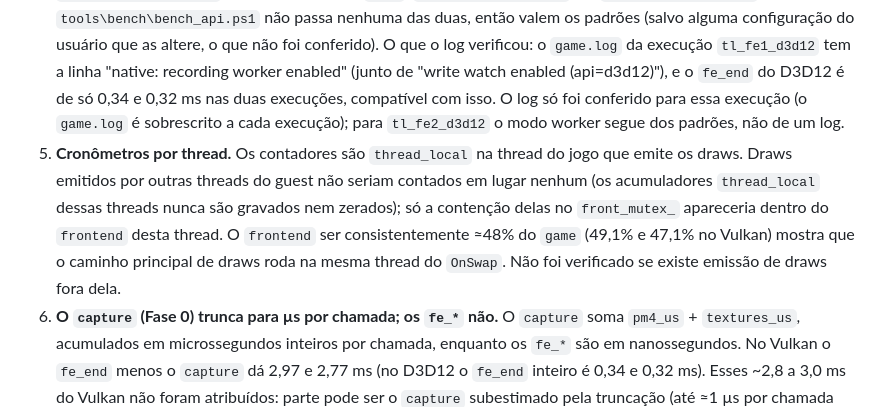
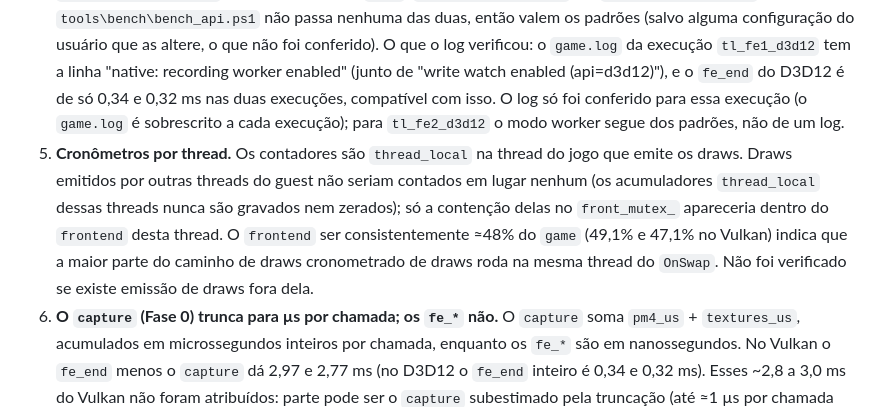
Before and after one commit to MrPowerUp82/superman_returns_recomp, a Markdown page: docs/native-renderer-timeline.md, the part around one of its changes. GitHub-like rendering.

Commit message:
docs: restore the bench_api path and soften one inference in the timeline doc
Co-Authored-By: Claude Sonnet 5.5 <noreply@anthropic.com>

```diff
--- a/docs/native-renderer-timeline.md
+++ b/docs/native-renderer-timeline.md
@@ -315,7 +315,7 @@ A diferença média do `game` é de +0,75 ms (Vulkan) e +0,53 ms (D3D12), abaixo
 2. **As partes aninham e não se somam.** `capture` está dentro de `fe_end`, e `fe_flush` está quase todo dentro de `fe_end` (o `FlushBatch` do `OnSwap` fica fora; ver ressalva 3); nenhum dos dois acrescenta algo a ele. Somar as colunas do resumo duplicaria tempo. Só `fe_begin`, `fe_ring`, `fe_device`, `fe_index`, `fe_streams`, `fe_end` e `frontend_other` fecham com o `frontend`.
 3. **"Partes ≤ `frontend`" não vale quadro a quadro.** `fe_begin`, `fe_ring` e `fe_end` também incluem o `BeginCmd`/`CaptureRing`/`EndCmd` do próprio comando de swap no `OnSwap`, que não está dentro do `frontend` (a ordem é de alguns µs por quadro). O mesmo vale para o `BeginCmd`/`CaptureRing`/`EndCmd` do `SyncRing` (hooks `RingMakeSpace` e `RingAllocLarge`), inclusive a captura PM4 dele, que alimenta o `capture`: esse tempo cai em `fe_*` e em `capture` mas não em `frontend` (e portanto fica no `game_guest`). Como o `capture` o inclui e o `frontend` não, a diferença `frontend` menos `capture` (10,96 e 10,23 ms) é um limite inferior (ligeiramente baixo) do código do renderer medido por hook; quantas trocas de segmento do anel ocorrem por quadro não foi medido, então o tamanho da subestimação também não. O `FlushBatch` chamado no `OnSwap` cai no `fe_flush` do quadro seguinte (um flush entre os vários por quadro, desprezível). Nas médias o resíduo `frontend_other` ficou positivo nas quatro execuções. Calculado direto dos CSVs, sem o piso em zero que o relatório aplica, ele não é negativo em nenhum dos 1100 quadros de cada uma das quatro execuções (mínimo de 0,36 a 0,49 ms por execução); nos arquivos inteiros, fora dessa janela, aparecem 5 quadros levemente negativos (o menor com −0,057 ms), então num quadro isolado ele pode sair um pouco abaixo de zero.
 4. **Modo direto contra modo worker.** Se o renderer rodasse em modo direto (sem worker), o `fe_end` incluiria também a renderização (`Execute`). O modo é decidido em `BeginCmd` (`native_renderer.cpp`): `worker_mode_ = bool(packet_sink_) || (sr_native_worker && sr_native_pm4_mirror)`. **Vulkan:** o `packet_sink_` está definido, então o worker vale sempre e o `fe_end` do Vulkan não inclui `Execute` (as linhas `worker` e `record` das tabelas existem pelo mesmo motivo); a base é o código, não um log. **D3D12:** o modo depende de `sr_native_worker` e `sr_native_pm4_mirror`, ambas com padrão `true` (`REXCVAR_DEFINE_BOOL` em `native_renderer.cpp`), e `tools\bench\bench_api.ps1` não passa nenhuma das duas, então valem os padrões (salvo alguma configuração do usuário que as altere, o que não foi conferido). O que o log verificou: o `game.log` da execução `tl_fe1_d3d12` tem a linha "native: recording worker enabled" (junto de "write watch enabled (api=d3d12)"), e o `fe_end` do D3D12 é de só 0,34 e 0,32 ms nas duas execuções, compatível com isso. O log só foi conferido para essa execução (o `game.log` é sobrescrito a cada execução); para `tl_fe2_d3d12` o modo worker segue dos padrões, não de um log.
-5. **Cronômetros por thread.** Os contadores são `thread_local` na thread do jogo que emite os draws. Draws emitidos por outras threads do guest não seriam contados em lugar nenhum (os acumuladores `thread_local` dessas threads nunca são gravados nem zerados); só a contenção delas no `front_mutex_` apareceria dentro do `frontend` desta thread. O `frontend` ser consistentemente ≈48% do `game` (49,1% e 47,1% no Vulkan) mostra que o caminho principal de draws roda na mesma thread do `OnSwap`. Não foi verificado se existe emissão de draws fora dela.
+5. **Cronômetros por thread.** Os contadores são `thread_local` na thread do jogo que emite os draws. Draws emitidos por outras threads do guest não seriam contados em lugar nenhum (os acumuladores `thread_local` dessas threads nunca são gravados nem zerados); só a contenção delas no `front_mutex_` apareceria dentro do `frontend` desta thread. O `frontend` ser consistentemente ≈48% do `game` (49,1% e 47,1% no Vulkan) indica que a maior parte do caminho de draws cronometrado de draws roda na mesma thread do `OnSwap`. Não foi verificado se existe emissão de draws fora dela.
 6. **O `capture` (Fase 0) trunca para µs por chamada; os `fe_*` não.** O `capture` soma `pm4_us` + `textures_us`, acumulados em microssegundos inteiros por chamada, enquanto os `fe_*` são em nanossegundos. No Vulkan o `fe_end` menos o `capture` dá 2,97 e 2,77 ms (no D3D12 o `fe_end` inteiro é 0,34 e 0,32 ms). Esses ~2,8 a 3,0 ms do Vulkan não foram atribuídos: parte pode ser o `capture` subestimado pela truncação (até ≈1 µs por chamada cronometrada, vezes o número de comandos por quadro, que não foi medido aqui; chegar a ≈2,8 a 3,0 ms exigiria da ordem de 3 000 a 6 000 chamadas cronometradas por quadro, com 0,5 a 1 µs de truncação cada), parte trabalho do `EndCmd` fora desses dois cronômetros e parte as próprias leituras de relógio da sonda aninhadas dentro do `fe_end`; os dados não decidem qual. Isso muda a divisão entre `capture` e "resto do `fe_end`", não o `frontend` total.
 7. **Uma máquina, cena variável, duas execuções por API.** Notebook Intel UHD, i5-13420H; a cena muda entre execuções (as duas execuções de uma API diferem em `game` por 0,78 ms no Vulkan e 0,37 ms no D3D12). Vale comparar razões e frações, não os valores absolutos.
 8. **Custo do modo detalhado**: ver a seção acima (+0,75 ms no Vulkan e +0,53 ms no D3D12 na média do `game`, não separáveis da variação de cena; um par Vulkan deu −0,48 ms).
```
Also changed, not shown: other parts of docs/native-renderer-timeline.md (+1 -1 lines).
